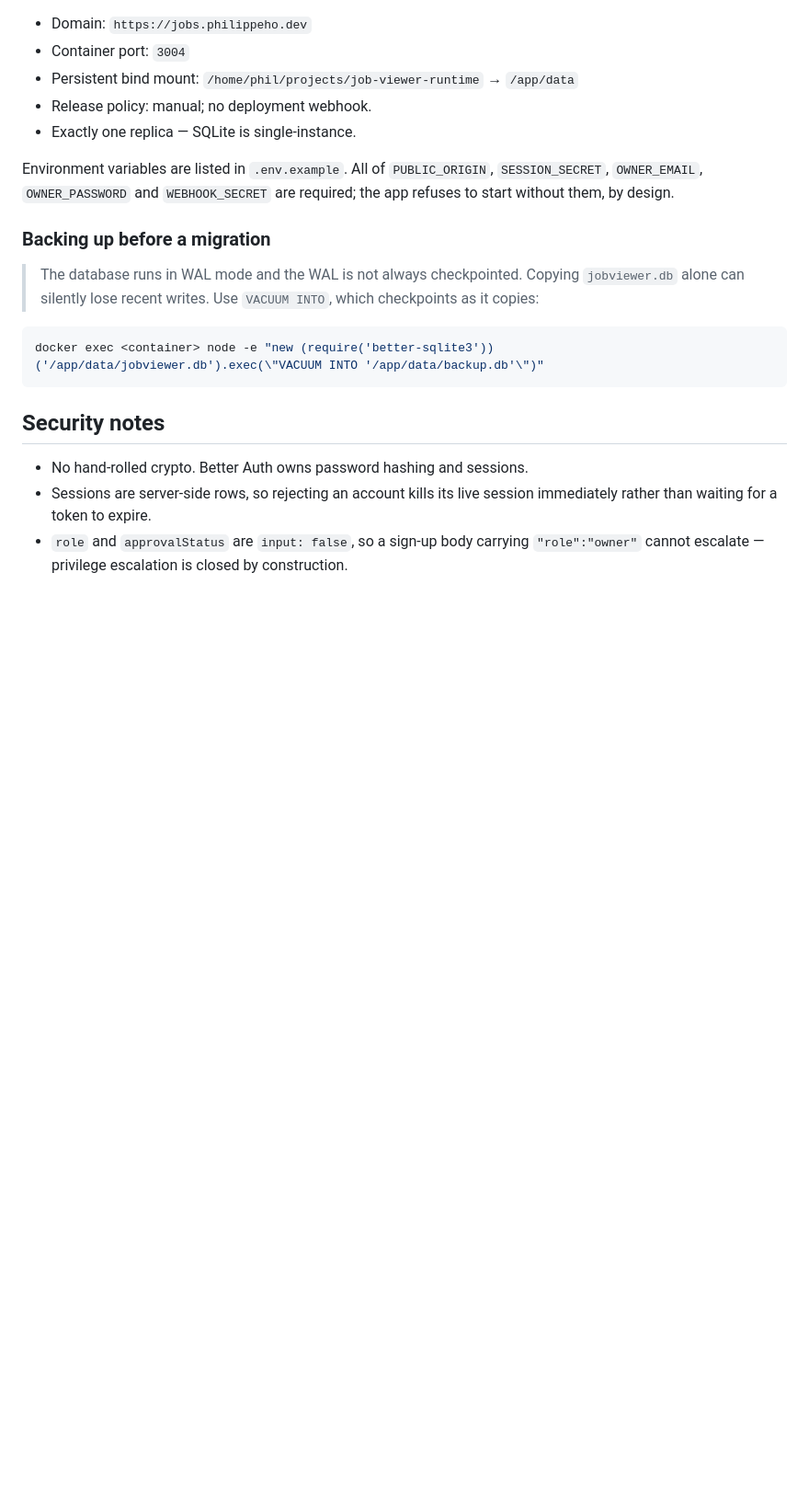
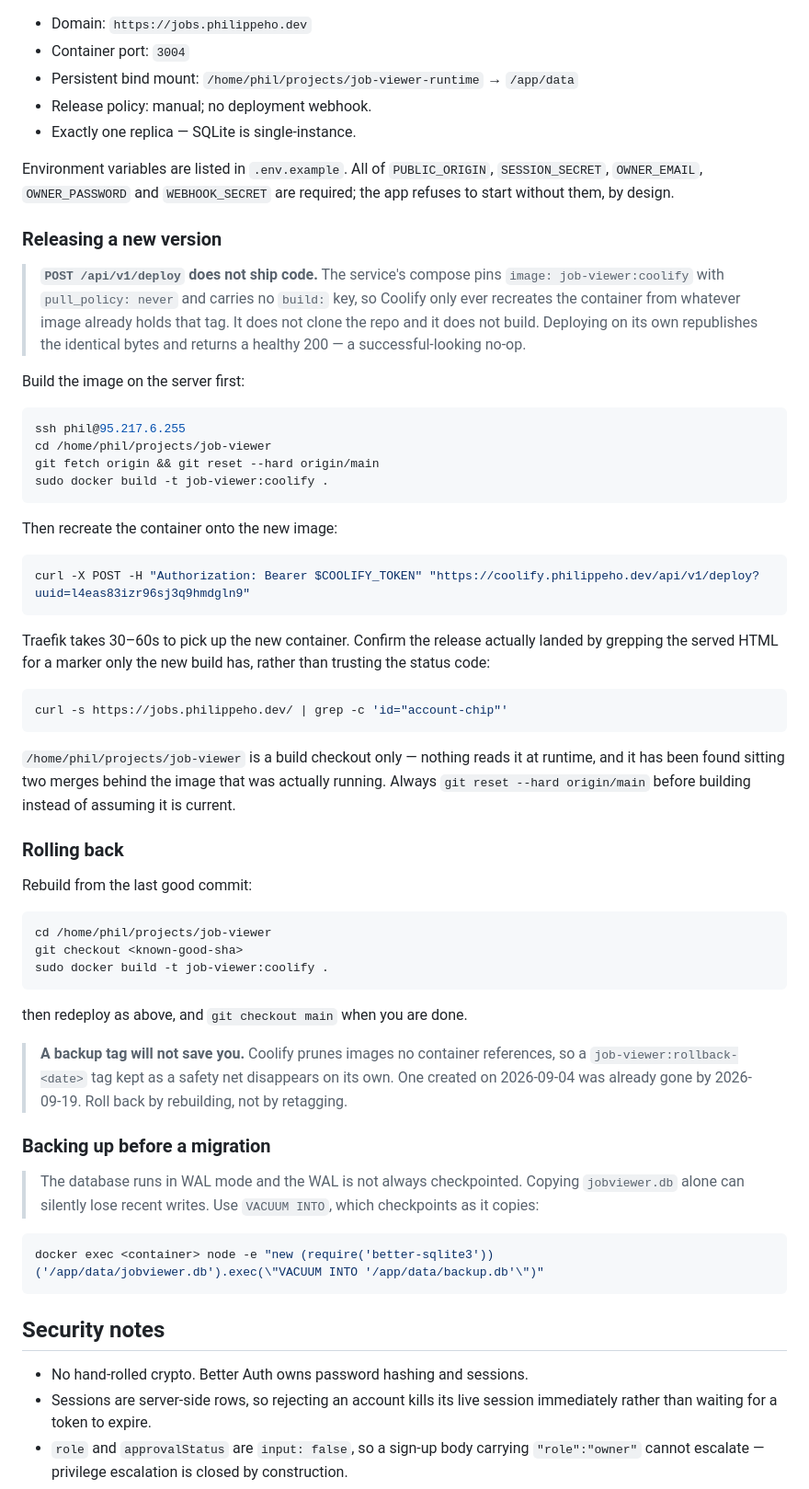
Before and after one commit to PhilHo-Projects/jobviewer, a Markdown page: README.md, the part around the change. Shown at 92% size. GitHub-like rendering; blank space fills up the shorter version.

Commit message:
docs: record the real release procedure
POST /api/v1/deploy cannot ship code for this service: the compose pins
image job-viewer:coolify with pull_policy: never and has no build key, so
Coolify only recreates the container from the image already carrying that
tag. The image has to be built on the server first. Following the old
instruction produces a healthy 200 serving the previous build.

Also records that a rollback tag is not a safety net — Coolify prunes
images no container references, and the tag made on 2026-09-04 was gone by
2026-09-19. Roll back by rebuilding from a known-good commit.

The spec keeps its original text as the record of the cutover, with a
correction pointing at the README.

Co-Authored-By: Claude Opus 5 <noreply@anthropic.com>

````diff
--- a/README.md
+++ b/README.md
@@ -73,6 +73,57 @@ Environment variables are listed in `.env.example`. All of `PUBLIC_ORIGIN`,
 `SESSION_SECRET`, `OWNER_EMAIL`, `OWNER_PASSWORD` and `WEBHOOK_SECRET` are required; the
 app refuses to start without them, by design.
 
+### Releasing a new version
+
+> **`POST /api/v1/deploy` does not ship code.** The service's compose pins
+> `image: job-viewer:coolify` with `pull_policy: never` and carries no `build:` key, so
+> Coolify only ever recreates the container from whatever image already holds that tag.
+> It does not clone the repo and it does not build. Deploying on its own republishes the
+> identical bytes and returns a healthy 200 — a successful-looking no-op.
+
+Build the image on the server first:
+
+```bash
+ssh phil@95.217.6.255
+cd /home/phil/projects/job-viewer
+git fetch origin && git reset --hard origin/main
+sudo docker build -t job-viewer:coolify .
+```
+
+Then recreate the container onto the new image:
+
+```bash
+curl -X POST -H "Authorization: Bearer $COOLIFY_TOKEN" "https://coolify.philippeho.dev/api/v1/deploy?uuid=l4eas83izr96sj3q9hmdgln9"
+```
+
+Traefik takes 30–60s to pick up the new container. Confirm the release actually landed by
+grepping the served HTML for a marker only the new build has, rather than trusting the
+status code:
+
+```bash
+curl -s https://jobs.philippeho.dev/ | grep -c 'id="account-chip"'
+```
+
+`/home/phil/projects/job-viewer` is a build checkout only — nothing reads it at runtime,
+and it has been found sitting two merges behind the image that was actually running.
+Always `git reset --hard origin/main` before building instead of assuming it is current.
+
+### Rolling back
+
+Rebuild from the last good commit:
+
+```bash
+cd /home/phil/projects/job-viewer
+git checkout <known-good-sha>
+sudo docker build -t job-viewer:coolify .
+```
+
+then redeploy as above, and `git checkout main` when you are done.
+
+> **A backup tag will not save you.** Coolify prunes images no container references, so a
+> `job-viewer:rollback-<date>` tag kept as a safety net disappears on its own. One created
+> on 2026-09-04 was already gone by 2026-09-19. Roll back by rebuilding, not by retagging.
+
 ### Backing up before a migration
 
 > The database runs in WAL mode and the WAL is not always checkpointed. Copying
````
Also changed, not shown: 1 other file.
